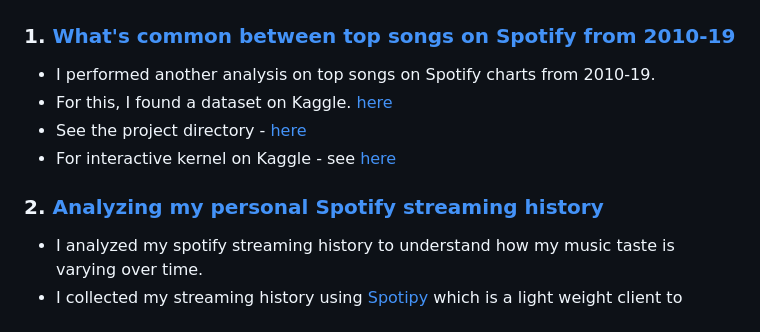
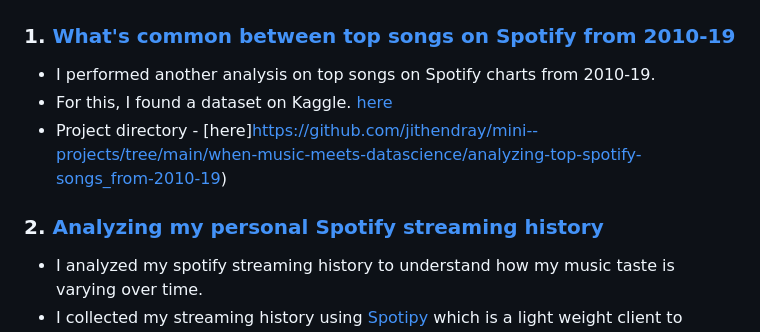
Before and after one commit to jithendray/mini--projects, a Markdown page: when-music-meets-datascience/README.md, the part around the change printed below. GitHub-like rendering.

```diff
--- a/when-music-meets-datascience/README.md
+++ b/when-music-meets-datascience/README.md
@@ -9,6 +9,5 @@ This repository is a collection of projects where I explored data from music ind
 
 - I performed another analysis on top songs on Spotify charts from 2010-19.
 - For this, I found a dataset on Kaggle. [here](https://www.kaggle.com/leonardopena/top-spotify-songs-from-20102019-by-year)
-- See the project directory - [here](https://github.com/jithendrabsy/DS-ML-Projects/tree/main/datascience-meets-music/Analyzing_top_Spotify_songs_from_2010-2019)
-- For interactive kernel on Kaggle - see [here](https://www.kaggle.com/saiyan6174/eda-on-top-spotify-songs)
+- Project directory - [here]https://github.com/jithendray/mini--projects/tree/main/when-music-meets-datascience/analyzing-top-spotify-songs_from-2010-19)
 
```
Also changed, not shown: other parts of when-music-meets-datascience/README.md (+7 -6 lines).
